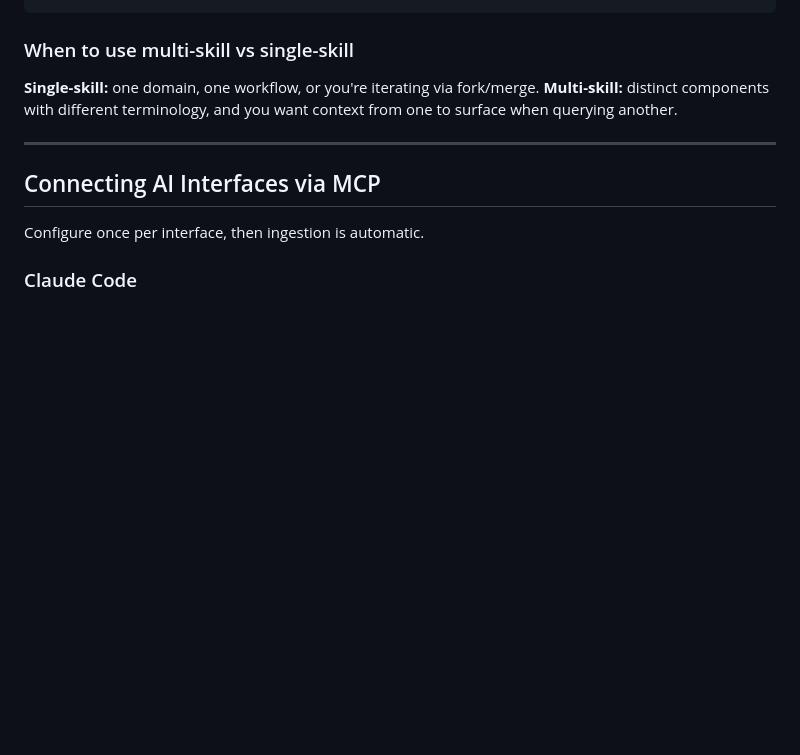
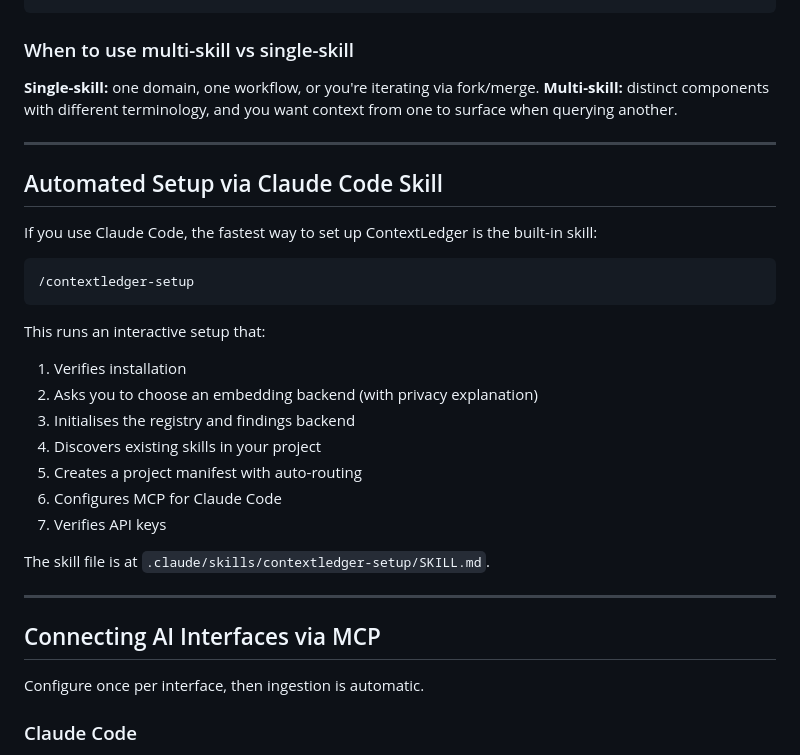
Before and after one commit to riaz-sana/ContextLedger, a Markdown page: README.md, the part around the change. Drawn GitHub-style; blank space fills up the shorter version.

Commit message:
Improve setup skill: better triggering, progressive disclosure, privacy focus
Restructured .claude/skills/contextledger-setup/SKILL.md per skill-creator
best practices:

- Moved from .claude/SKILL.md to correct path .claude/skills/contextledger-setup/
- Expanded description for better trigger coverage (mentions setup, initialisation,
  configure, connect, version workflows, context tracking)
- Reduced from 370 to ~130 lines by extracting Supabase SQL to references/
- Replaced rigid imperatives with explanations of why each step matters
- Eliminated platform-specific duplication (inline notes instead of full blocks)
- Added progressive disclosure: Supabase SQL in references/supabase-setup.md
- Added setup skill section to README

Co-Authored-By: Claude Opus 4.6 (1M context) <noreply@anthropic.com>

````diff
--- a/README.md
+++ b/README.md
@@ -303,6 +303,27 @@ from one to surface when querying another.
 
 ---
 
+## Automated Setup via Claude Code Skill
+
+If you use Claude Code, the fastest way to set up ContextLedger is the built-in skill:
+
+```
+/contextledger-setup
+```
+
+This runs an interactive setup that:
+1. Verifies installation
+2. Asks you to choose an embedding backend (with privacy explanation)
+3. Initialises the registry and findings backend
+4. Discovers existing skills in your project
+5. Creates a project manifest with auto-routing
+6. Configures MCP for Claude Code
+7. Verifies API keys
+
+The skill file is at `.claude/skills/contextledger-setup/SKILL.md`.
+
+---
+
 ## Connecting AI Interfaces via MCP
 
 Configure once per interface, then ingestion is automatic.
````
Also changed, not shown: 2 other files.
